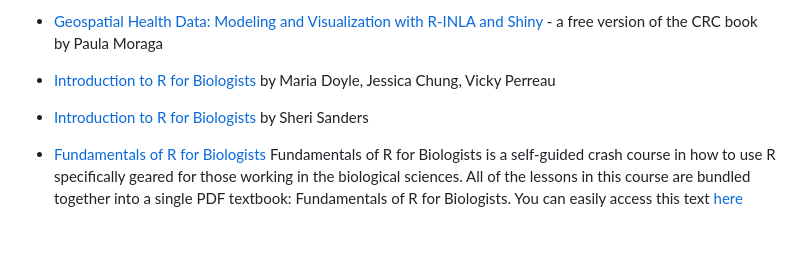
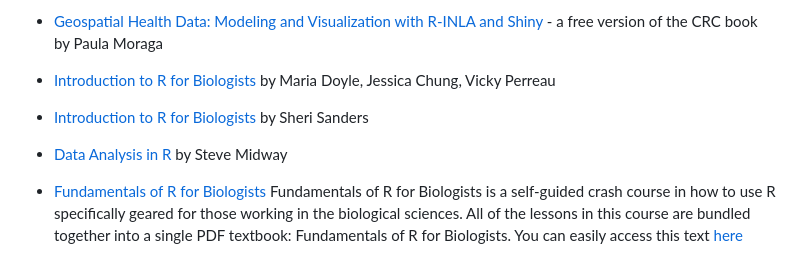
Before and after one commit to TiagoAMarques/AnIntro2RTutorial, a Markdown page: README.md, the part around the change. Drawn GitHub-style; blank space fills up the shorter version.

Commit message:
Added a reference to Steve Midway's bookdoon book

```diff
--- a/README.md
+++ b/README.md
@@ -63,6 +63,8 @@ This is a non-exhaustive, non-comprehensive and quite random list of R (and rela
 
 - [Introduction to R for Biologists](https://ncgas.org/training/r_textbook_full.pdf) by Sheri Sanders
 
+- [Data Analysis in R](https://bookdown.org/steve_midway/DAR/) by Steve Midway
+
 - [Fundamentals of R for Biologists](https://learnadventurously.com/courses/fundamentals-of-r-for-biologists/) Fundamentals of R for Biologists is a self-guided crash course in how to use R specifically geared for those working in the biological sciences. All of the lessons in this course are bundled together into a single PDF textbook: Fundamentals of R for Biologists. You can easily access this text [here]( https://learnadventurously.com/library/fundamentals-of-r-for-biologists-textbook/)
 
 - [A short thread of rstats resources made freely available online](https://twitter.com/djnavarro/status/1278470778879569920?s=09) by Danielle Navarro
```
